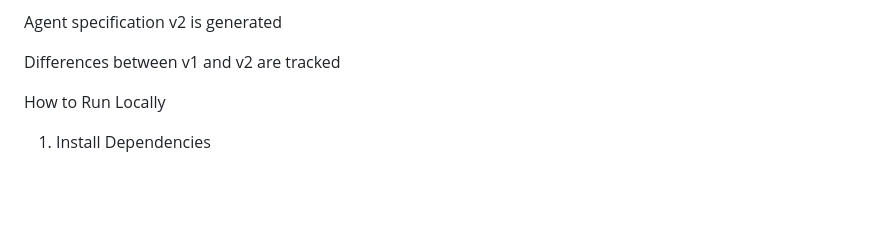
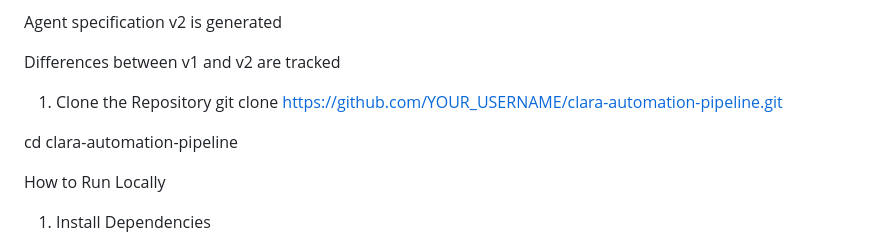
Before and after one commit to gayathri2210/clara_ai, a Markdown page: README.md, the part around the change. Drawn GitHub-style; blank space fills up the shorter version.

```diff
--- a/README.md
+++ b/README.md
@@ -49,6 +49,11 @@ Existing account memo is updated
 Agent specification v2 is generated
 
 Differences between v1 and v2 are tracked
+
+1. Clone the Repository
+git clone https://github.com/YOUR_USERNAME/clara-automation-pipeline.git
+
+cd clara-automation-pipeline
 
 How to Run Locally
 1. Install Dependencies
```
